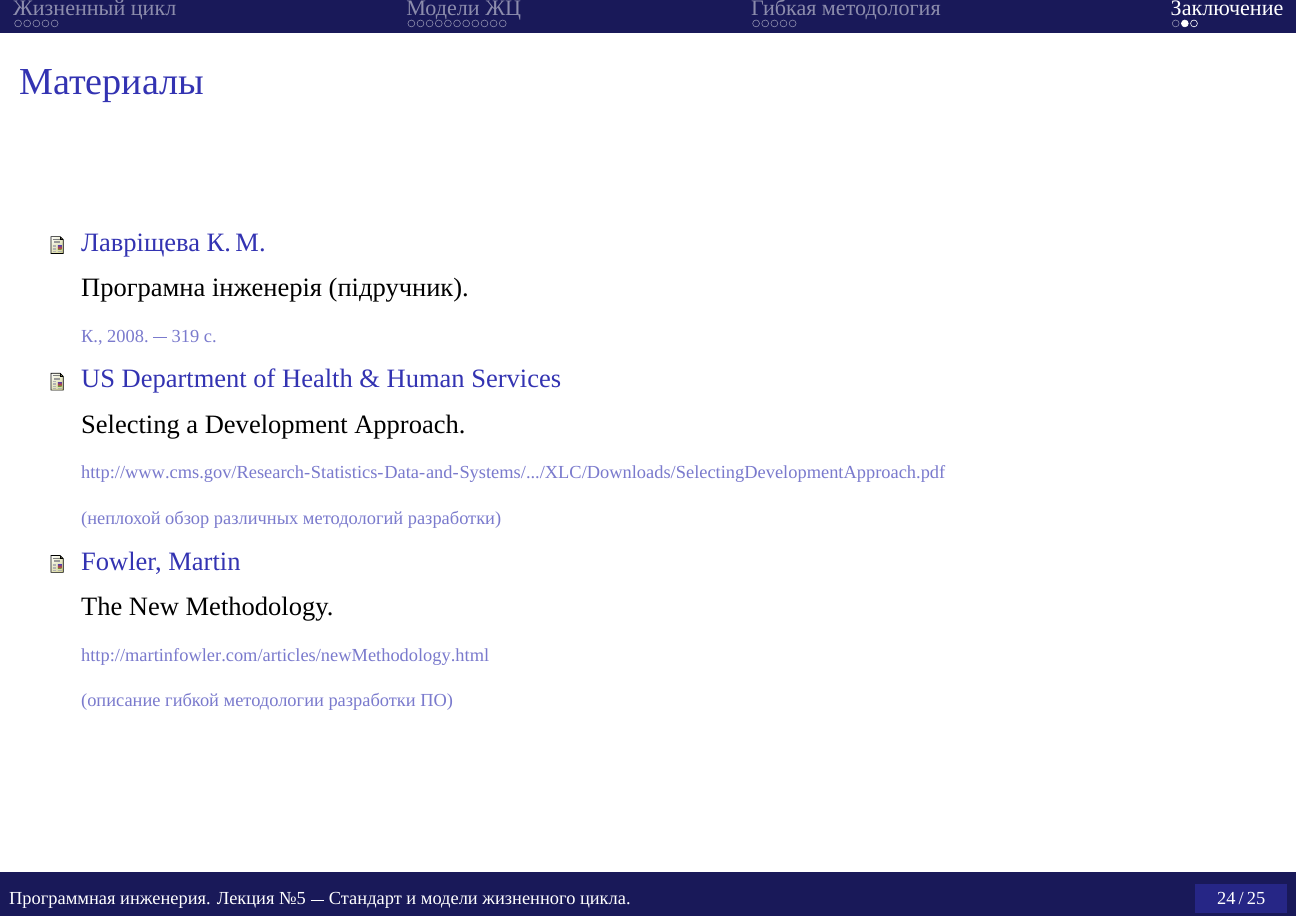
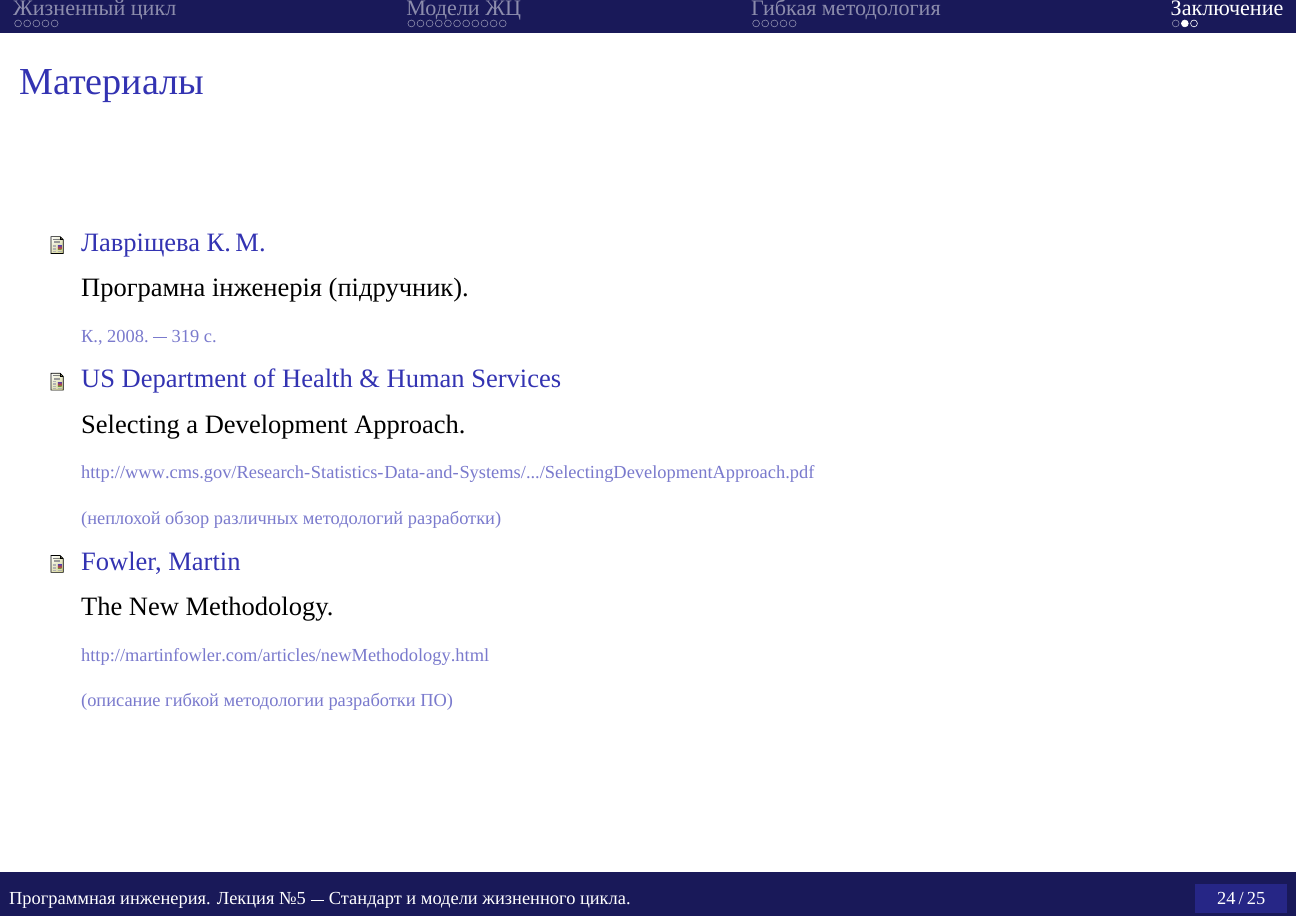
Before and after one commit to slowli/software-engineering-lectures, LaTeX slides (05/lifecycle.tex): page 39 of 40. Compiled offline with XeLaTeX; a missing font is replaced by an installed copy or a similar font.

Commit message:
укрощение длинной ссылки

```diff
--- a/05/lifecycle.tex
+++ b/05/lifecycle.tex
@@ -434,7 +434,7 @@
 			\bibitem[2]{2}
 			US Department of Health \& Human Services
 			\newblock Selecting a Development Approach.
-			\newblock {\footnotesize\href{http://www.cms.gov/Research-Statistics-Data-and-Systems/CMS-Information-Technology/XLC/Downloads/SelectingDevelopmentApproach.pdf}{\nolinkurl{http://www.cms.gov/Research-Statistics-Data-and-Systems/.../XLC/Downloads/SelectingDevelopmentApproach.pdf}}}
+			\newblock {\footnotesize\href{http://www.cms.gov/Research-Statistics-Data-and-Systems/CMS-Information-Technology/XLC/Downloads/SelectingDevelopmentApproach.pdf}{\nolinkurl{http://www.cms.gov/Research-Statistics-Data-and-Systems/.../SelectingDevelopmentApproach.pdf}}}
 			\newblock {\footnotesize(неплохой обзор различных методологий разработки)}
 
 			\bibitem[3]{3}
```
Also changed, not shown: out/05-lifecycle-beamer.pdf, out/05-lifecycle.pdf.
